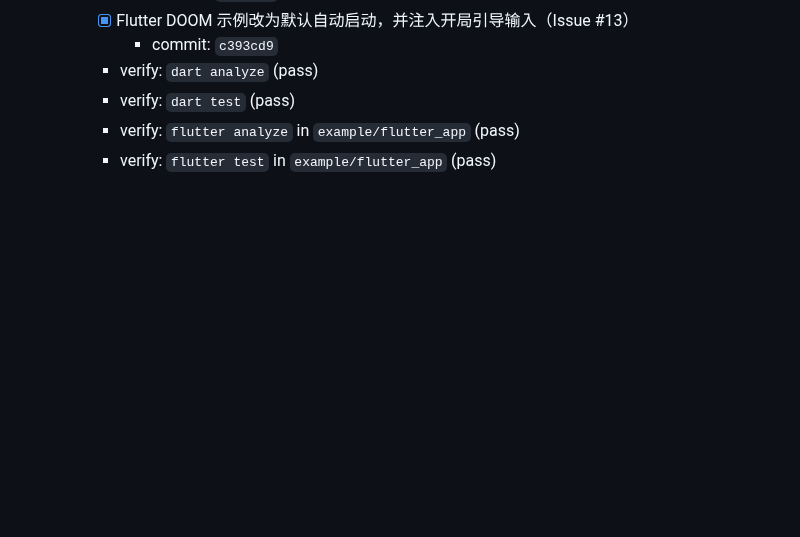
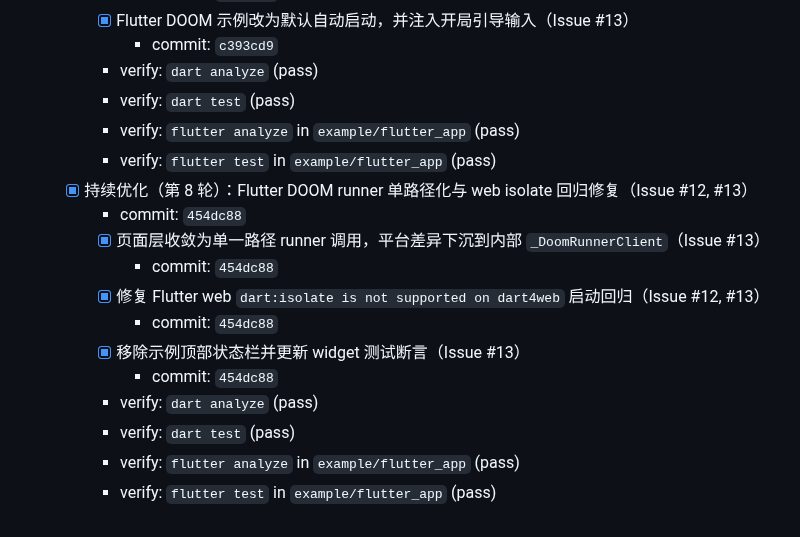
Before and after one commit to medz/wasd, a Markdown page: TODO.md, the part around the change. Rendered like a GitHub page; blank space fills up the shorter version.

Commit message:
docs(todo): record round-8 runner unification updates

```diff
--- a/TODO.md
+++ b/TODO.md
@@ -212,3 +212,15 @@
     - verify: `dart test` (pass)
     - verify: `flutter analyze` in `example/flutter_app` (pass)
     - verify: `flutter test` in `example/flutter_app` (pass)
+  - [x] 持续优化（第 8 轮）：Flutter DOOM runner 单路径化与 web isolate 回归修复（Issue #12, #13）
+    - commit: `454dc88`
+    - [x] 页面层收敛为单一路径 runner 调用，平台差异下沉到内部 `_DoomRunnerClient`（Issue #13）
+      - commit: `454dc88`
+    - [x] 修复 Flutter web `dart:isolate is not supported on dart4web` 启动回归（Issue #12, #13）
+      - commit: `454dc88`
+    - [x] 移除示例顶部状态栏并更新 widget 测试断言（Issue #13）
+      - commit: `454dc88`
+    - verify: `dart analyze` (pass)
+    - verify: `dart test` (pass)
+    - verify: `flutter analyze` in `example/flutter_app` (pass)
+    - verify: `flutter test` in `example/flutter_app` (pass)
```
